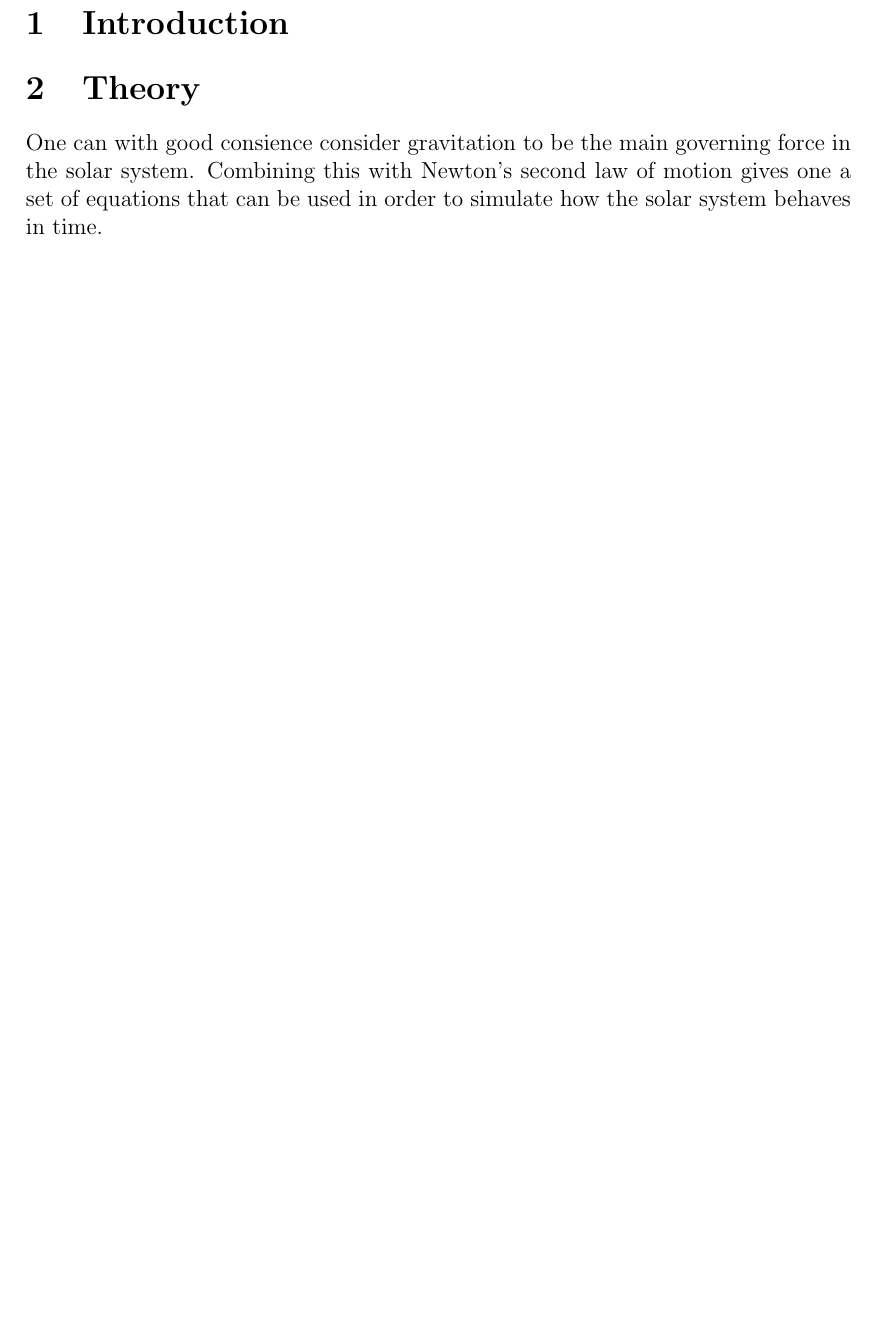
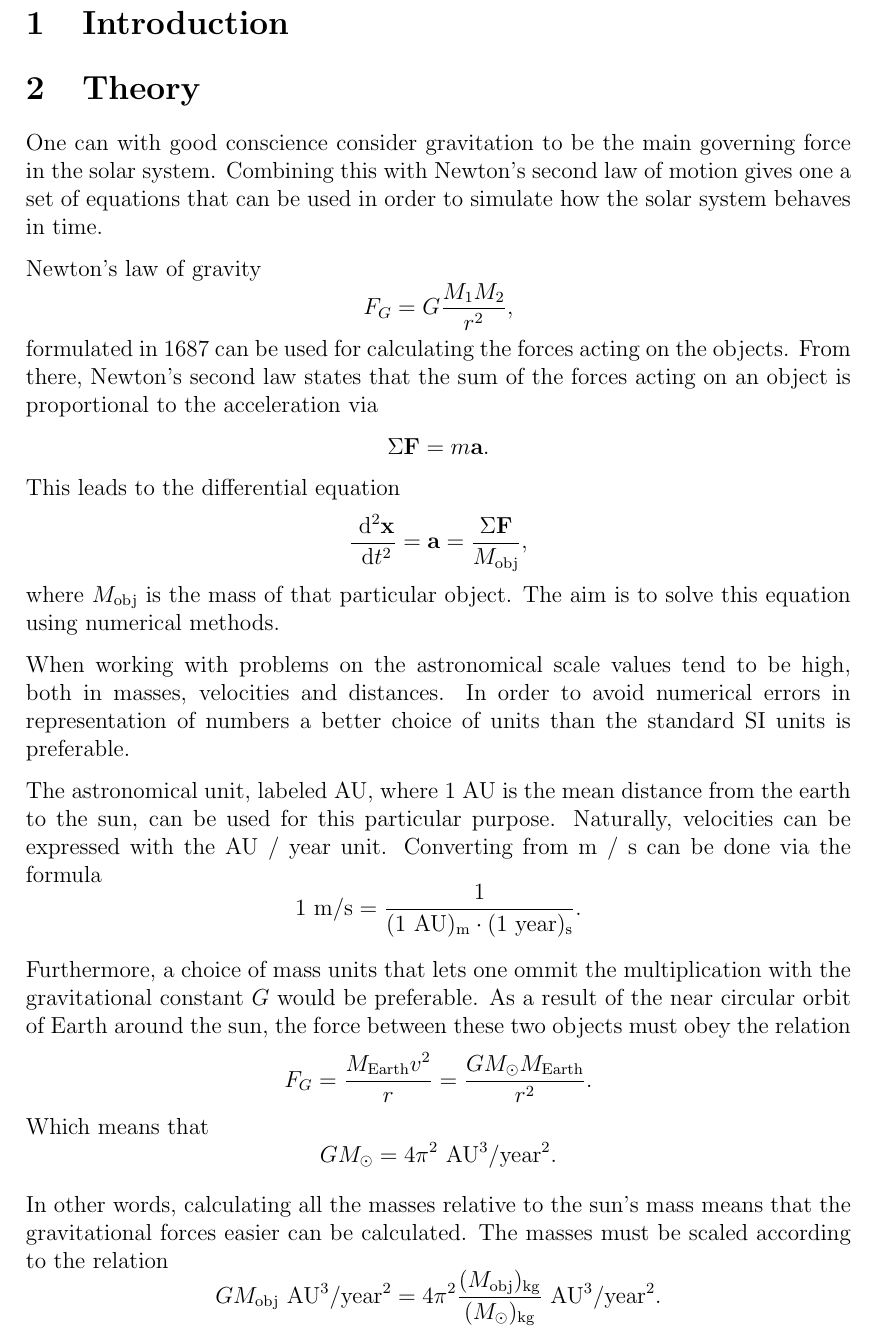
Before and after one commit to PaulMag/FYS3150_project3, a LaTeX document (tex/main.tex, which reads tex/theory.tex): part of page 2 of 2 before the commit and part of page 2 of 3 after it, cut so that both start at the same text, the shorter picture padded with empty space. Compiled offline with pdfLaTeX.

Commit message:
Wrote about units and stuff.

```diff
--- a/tex/theory.tex
+++ b/tex/theory.tex
@@ -1,4 +1,42 @@
-One can with good consience consider gravitation to be the main
+One can with good conscience consider gravitation to be the main
 governing force in the solar system. Combining this with Newton's
 second law of motion gives one a set of equations that can be used
 in order to simulate how the solar system behaves in time.
+
+Newton's law of gravity \[ F_G = G\frac{M_1 M_2}{r^2}, \]
+formulated in 1687 can be used for calculating the forces acting on
+the objects. From there, Newton's second law states that the sum of
+the forces acting on an object is proportional to the acceleration
+via \[ \Sigma \mathbf{F} = m \mathbf{a}. \] This leads to the
+differential equation \[ \frac{\D^2 \mathbf{x}}{\D t^2} =
+\mathbf{a} = \frac{\Sigma \mathbf{F}}{M_{\text{obj}}}, \] where
+$M_{\text{obj}}$ is the mass of that particular object. The aim is
+to solve this equation using numerical methods.
+
+When working with problems on the astronomical scale values tend to
+be high, both in masses, velocities and distances. In order to
+avoid numerical errors in representation of numbers a better choice
+of units than the standard SI units is preferable.
+
+The astronomical unit, labeled AU, where 1 AU is the mean distance
+from the earth to the sun, can be used for this particular purpose.
+Naturally, velocities can be expressed with the AU / year unit.
+Converting from m / s can be done via the formula \[1 \text{ m/s} =
+\frac{1}{(1 \text{ AU})_{\text{m}} \cdot (1 \text{ year})_{\text{s}}}. \]
+
+Furthermore, a choice of mass units that lets one ommit the
+multiplication with the gravitational constant $G$ would be
+preferable. As a result of the near circular orbit of Earth around
+the sun, the force between these two objects must obey the relation
+\[ F_G = \frac{M_{\text{Earth}}v^2}{r} = \frac{G M_{\odot}
+M_{\text{Earth}}}{r^2}. \] Which means that \[G M_{\odot} = 4\pi^2
+\text{ AU}^3 / \text{year}^2. \]
+
+In other words, calculating all the masses relative to the sun's
+mass means that the gravitational forces easier can be calculated.
+The masses must be scaled according to the relation \[ G
+    M_{\text{obj}} \text{ AU}^3 / \text{year}^2 = 4\pi^2
+    \frac{(M_{\text{obj}})_{\text{kg}}}{(M_{\odot})_{\text{kg}}} \text{ AU}^3
+/ \text{year}^2. \]
+
+% Boundary conditions
```
